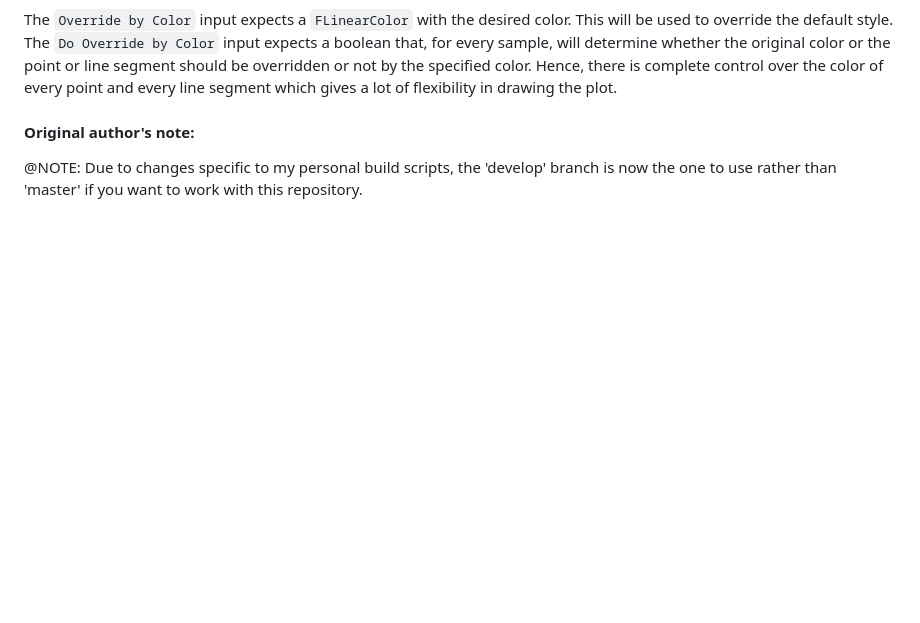
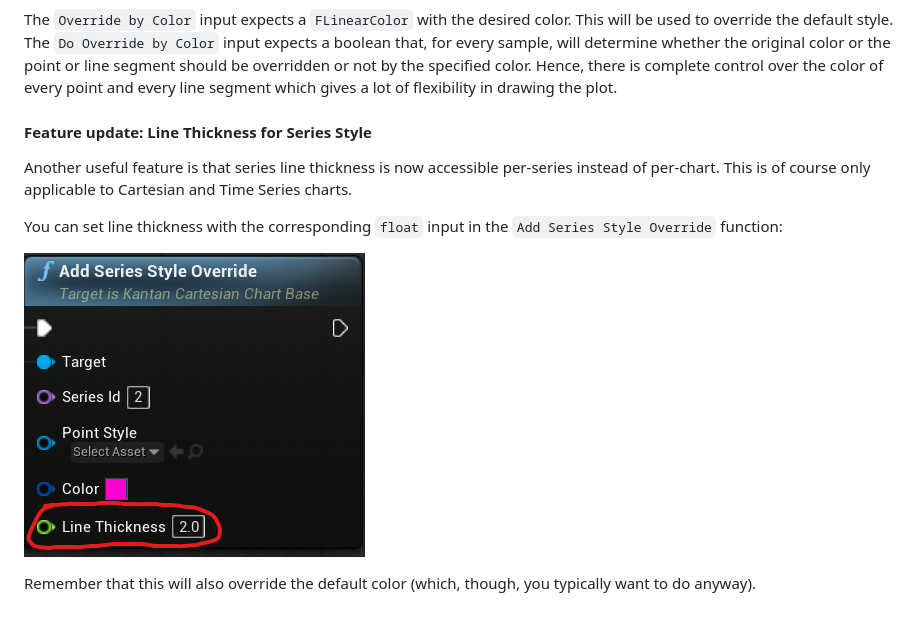
Before and after one commit to kamrann/KantanCharts, a Markdown page: README.md, the part around the change. GitHub-like rendering; pictures changed too: .docs/LineThickness.png (added); blank space fills up the shorter version.

Commit message:
[Docs] Updated docs to explain feature

```diff
--- a/README.md
+++ b/README.md
@@ -21,6 +21,12 @@ Specifically, the `Add Datapoint` and `Add Datapoint Now` blueprint functions ha
 
 The `Override by Color` input expects a `FLinearColor` with the desired color. This will be used to override the default style. The `Do Override by Color` input expects a boolean that, for every sample, will determine whether the original color or the point or line segment should be overridden or not by the specified color. Hence, there is complete control over the color of every point and every line segment which gives a lot of flexibility in drawing the plot.
 
-#### Original author's note:
+#### Feature update: Line Thickness for Series Style
 
-@NOTE: Due to changes specific to my personal build scripts, the 'develop' branch is now the one to use rather than 'master' if you want to work with this repository.
+Another useful feature is that series line thickness is now accessible per-series instead of per-chart. This is of course only applicable to Cartesian and Time Series charts.
+
+You can set line thickness with the corresponding `float` input in the `Add Series Style Override` function:
+
+![LineThickness](.docs/LineThickness.png)
+
+Remember that this will also override the default color (which, though, you typically want to do anyway).
```
